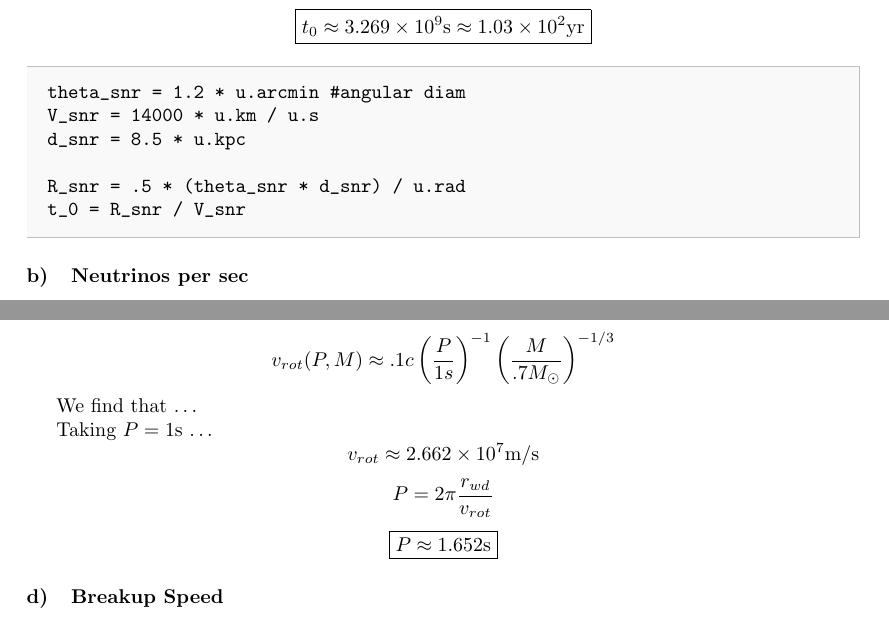
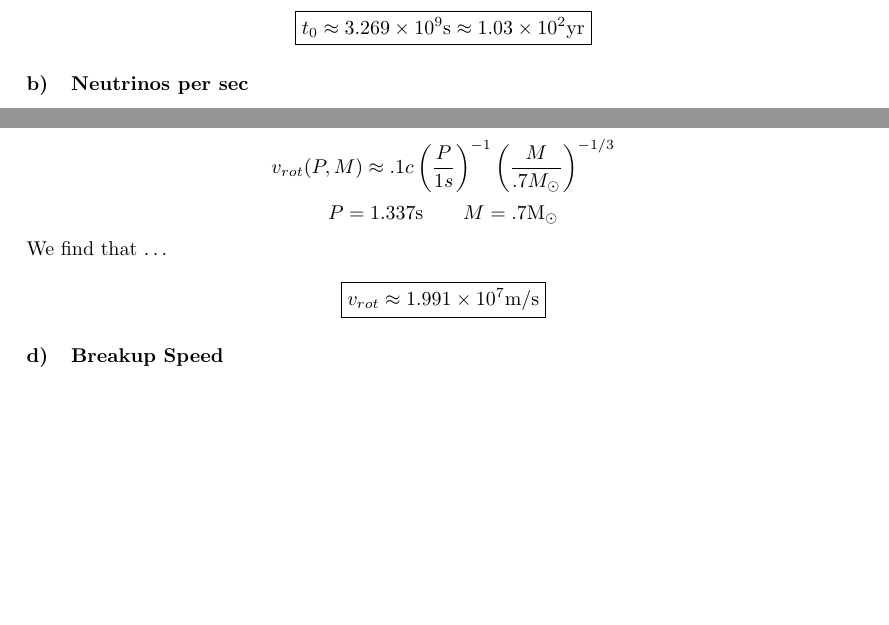
Before and after one commit to PiersonLip/introtoastrophys211HW, a LaTeX problem sheet (HW10/HW10.tex): two parts of pages 1 and 3 of 5, joined at a grey line, cut so that both start at the same text, the shorter picture padded with empty space. Compiled offline with LaTeX, dvips and Ghostscript.

Commit message:
Fixed Wd spin problem

```diff
--- a/HW10/HW10.tex
+++ b/HW10/HW10.tex
@@ -89,14 +89,14 @@ We find \dots
 }
 \]
 
-\begin{codeblockPython}
-theta_snr = 1.2 * u.arcmin #angular diam
-V_snr = 14000 * u.km / u.s
-d_snr = 8.5 * u.kpc
+% \begin{codeblockPython}
+% theta_snr = 1.2 * u.arcmin #angular diam
+% V_snr = 14000 * u.km / u.s
+% d_snr = 8.5 * u.kpc
 
-R_snr = .5 * (theta_snr * d_snr) / u.rad
-t_0 = R_snr / V_snr
-\end{codeblockPython}
+% R_snr = .5 * (theta_snr * d_snr) / u.rad
+% t_0 = R_snr / V_snr
+% \end{codeblockPython}
 
 \subsubsection{Neutrinos per sec}
 Given\dots
@@ -170,13 +170,11 @@ No, this is not possible. This is because \(\boxed{a < r_{wd}}\), meaning that t
 Given \dots
 \[v_{rot}= \frac{2\pi R}{P} \rightarrow P = \frac{2\pi R}{v_{rot}}\]
 \[v_{rot}(P,M) \approx .1c\left(\frac{P}{1s}\right)^{-1}\left(\frac{M}{.7M_\odot}\right)^{-1/3} \]
-
+\[P = 1.337\text{s} \qquad M = .7\text{M}_\odot\]
 We find that \dots
 
-Taking \(P = 1\)s \dots
-\[v_{rot} \approx 2.662 \times 10^7 \text{m/s}\]
-\[P = 2\pi \frac{r_{wd}}{v_{rot}}\]
-\[\boxed{P \approx 1.652\text{s}}\]
+\[\boxed{v_{rot} \approx 1.991\times 10^7 \text{m/s}}\]
+
 
 \subsubsection{Breakup Speed}
 Given \dots
```
Also changed, not shown: HW10/HW10.pdf, 1 other file.
